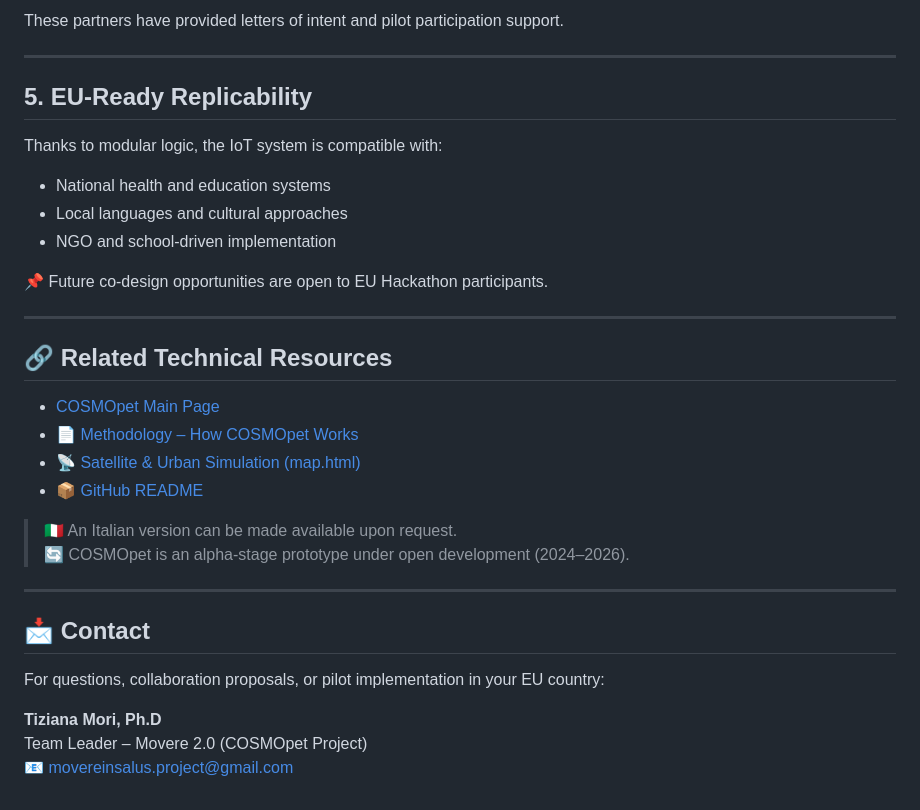
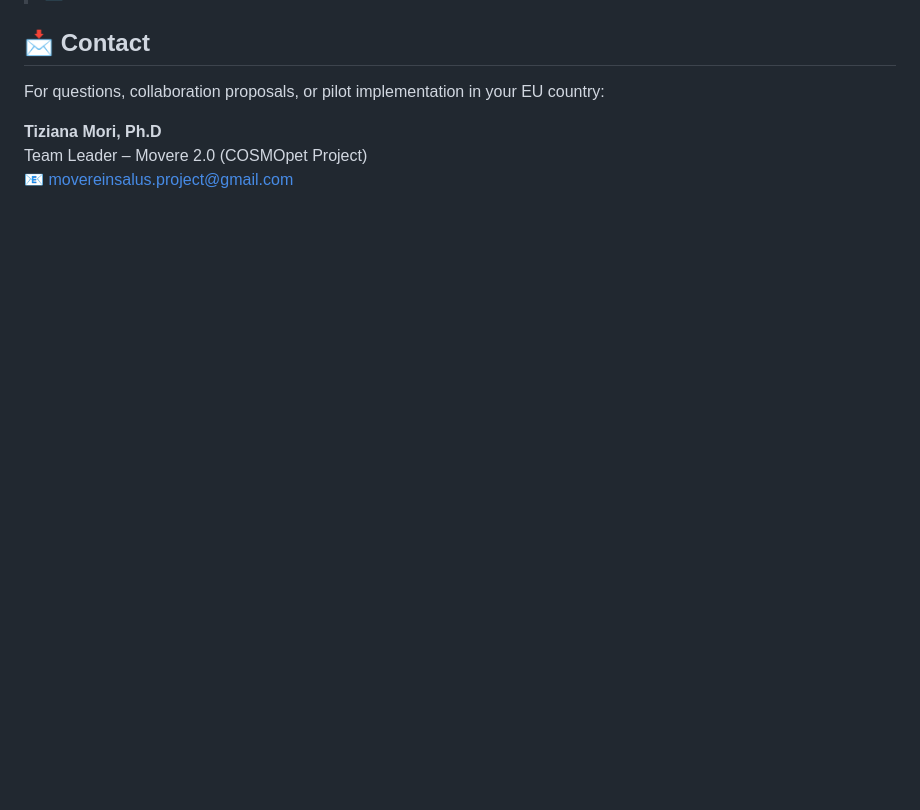
Before and after one commit to TizyM/COSMOpet, a Markdown page: iot-integration.md, the part around the change printed below. Rendered like a GitHub page; blank space fills up the shorter version.

```diff
--- a/iot-integration.md
+++ b/iot-integration.md
@@ -121,29 +83,3 @@ Already collaborating in Italy with:
-These partners have provided letters of intent and pilot participation support.
-
----
-
-## 5. EU-Ready Replicability
-
-Thanks to modular logic, the IoT system is compatible with:
-
-- National health and education systems
-- Local languages and cultural approaches
-- NGO and school-driven implementation
-
-📌 Future co-design opportunities are open to EU Hackathon participants.
-
----
-
-## 🔗 Related Technical Resources
-
-- [COSMOpet Main Page](https://tizym.github.io/COSMOpet/)
-- [📄 Methodology – How COSMOpet Works](https://github.com/TizyM/COSMOpet/blob/main/methodology.md)
-- [📡 Satellite & Urban Simulation (map.html)](https://tizym.github.io/COSMOpet/map.html)
-- [📦 GitHub README](https://github.com/TizyM/COSMOpet/blob/main/README.md)
-
-> 🇮🇹 An Italian version can be made available upon request.
-> 🔄 COSMOpet is an alpha-stage prototype under open development (2024–2026).
----
 
 ## 📩 Contact
 
```
Also changed, not shown: other parts of iot-integration.md (+8 -46 lines).
